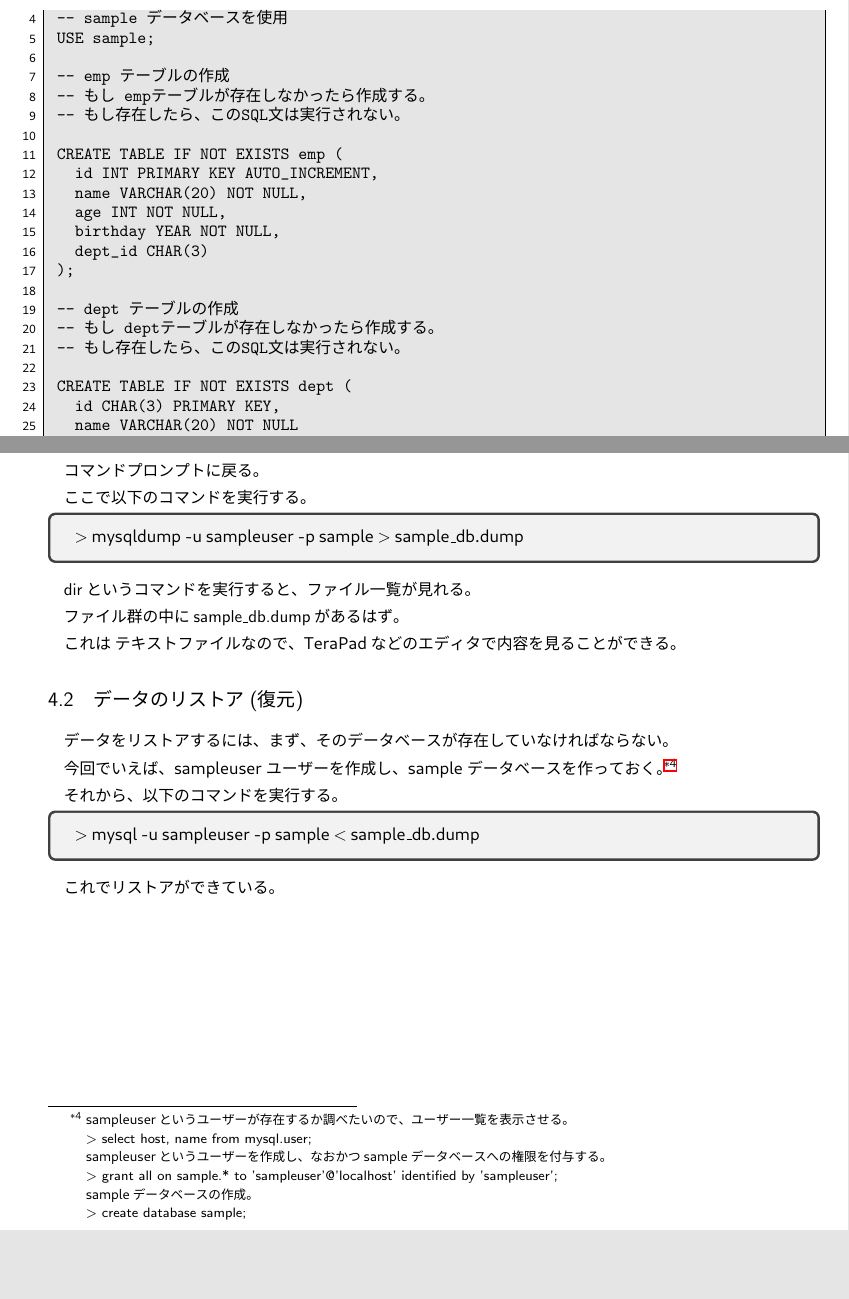
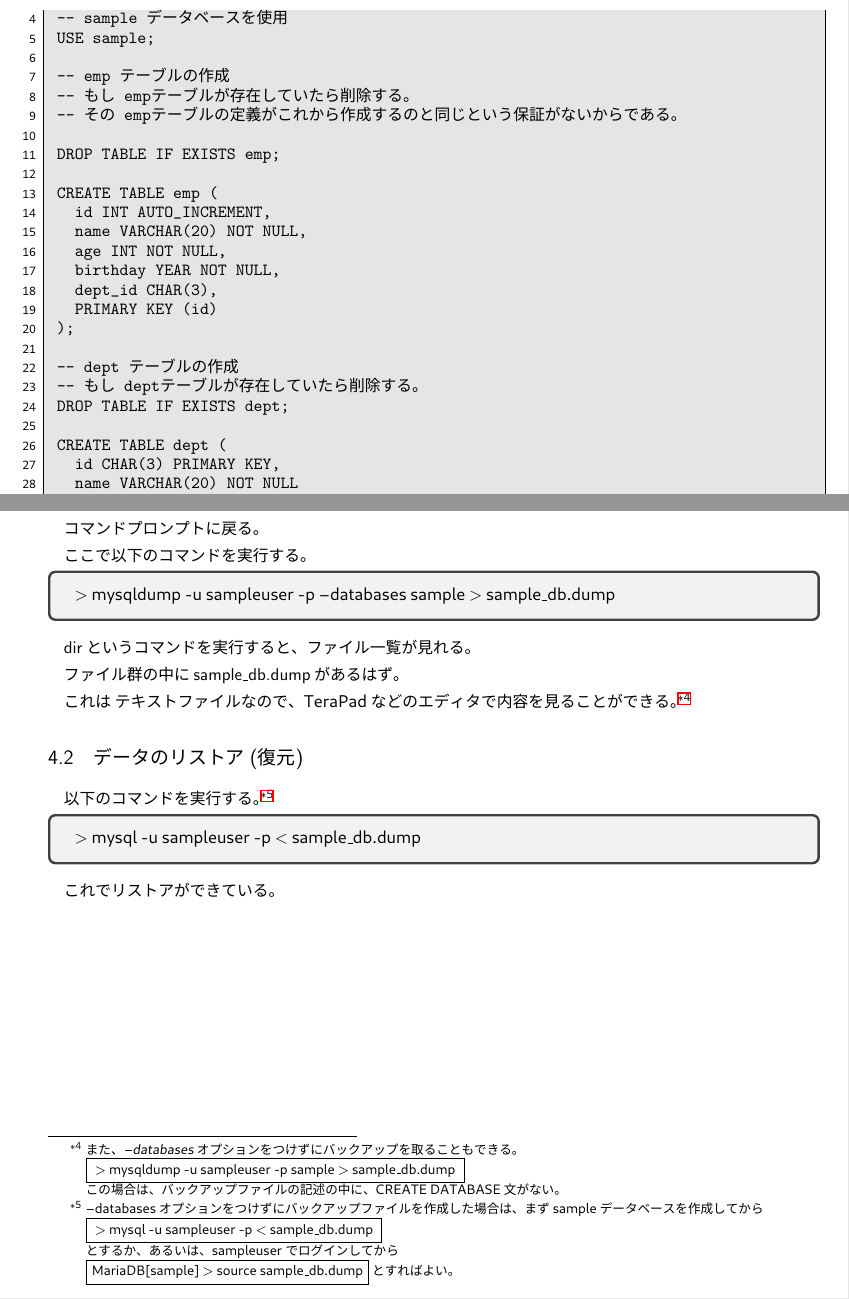
Before and after one commit to SeiichiN/learn-mysql, a LaTeX document (tex-mysql/main.tex, which reads tex-mysql/tex2.tex, tex-mysql/tex3.tex): two parts of pages 13 and 14 of 29 before the commit and two parts of pages 13 and 15 of 30 after it, joined at a grey line, cut so that both start at the same text, the shorter picture padded with empty space. The pictures show the PDF file tex-mysql/main.pdf that the author committed with the source.

Commit message:
some files updated.

```diff
--- a/tex-mysql/tex2.tex
+++ b/tex-mysql/tex2.tex
@@ -356,22 +356,25 @@ SQLのコマンド文字列は大文字で記述し、ユーザーが用意し
  USE sample;
 
  -- emp テーブルの作成
- -- もし empテーブルが存在しなかったら作成する。
- -- もし存在したら、このSQL文は実行されない。
+ -- もし empテーブルが存在していたら削除する。
+ -- その empテーブルの定義がこれから作成するのと同じという保証がないからである。
 
- CREATE TABLE IF NOT EXISTS emp (
-   id INT PRIMARY KEY AUTO_INCREMENT,
+ DROP TABLE IF EXISTS emp;
+
+ CREATE TABLE emp (
+   id INT AUTO_INCREMENT,
    name VARCHAR(20) NOT NULL,
    age INT NOT NULL,
    birthday YEAR NOT NULL,
-   dept_id CHAR(3)
+   dept_id CHAR(3),
+   PRIMARY KEY (id)
  );
 
  -- dept テーブルの作成
- -- もし deptテーブルが存在しなかったら作成する。
- -- もし存在したら、このSQL文は実行されない。
+ -- もし deptテーブルが存在していたら削除する。
+ DROP TABLE IF EXISTS dept;
 
- CREATE TABLE IF NOT EXISTS dept (
+ CREATE TABLE dept (
    id CHAR(3) PRIMARY KEY,
    name VARCHAR(20) NOT NULL
  );
--- a/tex-mysql/tex3.tex
+++ b/tex-mysql/tex3.tex
@@ -24,7 +24,7 @@
 ここで以下のコマンドを実行する。
 
 \begin{tcolorbox}
- $>$ mysqldump -u sampleuser -p sample $>$ sample\_db.dump
+ $>$ mysqldump -u sampleuser -p --databases sample $>$ sample\_db.dump
 \end{tcolorbox}
 
 \textsf{dir} というコマンドを実行すると、ファイル一覧が見れる。
@@ -32,26 +32,25 @@
 ファイル群の中に \textsf{sample\_db.dump} があるはず。
 
 これは テキストファイルなので、TeraPad などのエディタで内容を見ることができる。
+\footnote{また、{\em --databases} オプションをつけずにバックアップを取ることもできる。 \\
+\fbox{ $>$ mysqldump -u sampleuser -p sample $>$ sample\_db.dump } \\
+この場合は、バックアップファイルの記述の中に、CREATE DATABASE 文がない。
+}
 
 \subsection{データのリストア(復元)}
 
-データをリストアするには、まず、そのデータベースが存在していなければならない。
+以下のコマンドを実行する。
+\footnote{--databases オプションをつけずにバックアップファイルを作成した場合は、まず sample
+データベースを作成してから \\
+\fbox{ $>$ mysql -u sampleuser -p $<$ sample\_db.dump } \\
+とするか、あるいは、sampleuserでログインしてから \\
+\fbox{MariaDB[sample] $>$ source sample\_db.dump} とすればよい。
+}
+\begin{tcolorbox}
+ $>$ mysql -u sampleuser -p $<$ sample\_db.dump
+\end{tcolorbox}
 
-今回でいえば、sampleuserユーザーを作成し、sampleデータベースを作っておく。
-\footnote{
-sampleuser というユーザーが存在するか調べたいので、ユーザー一覧を表示させる。\\
-\textsf{$>$ select host, name from mysql.user;} \\
-sampleuser というユーザーを作成し、なおかつ sample データベースへの権限を付与する。\\
-\textsf{$>$ grant all on sample.* to 'sampleuser'@'localhost' identified by 'sampleuser';} \\
-sample データベースの作成。\\
-\textsf{$>$ create database sample;}
-}
 
-それから、以下のコマンドを実行する。
-
-\begin{tcolorbox}
- $>$ mysql -u sampleuser -p sample $<$ sample\_db.dump
-\end{tcolorbox}
 
 これでリストアができている。
 
```
Also changed, not shown: tex-mysql/tex4.tex (+2 -2 lines), tex-mysql/tex5.tex (+3 -3 lines), tex-mysql/title.tex (+2 -2 lines), tex-mysql/main.pdf, tex-mysql/tex2.tex (4 more changed lines), tex-mysql/tex3.tex (2 more changed lines).
